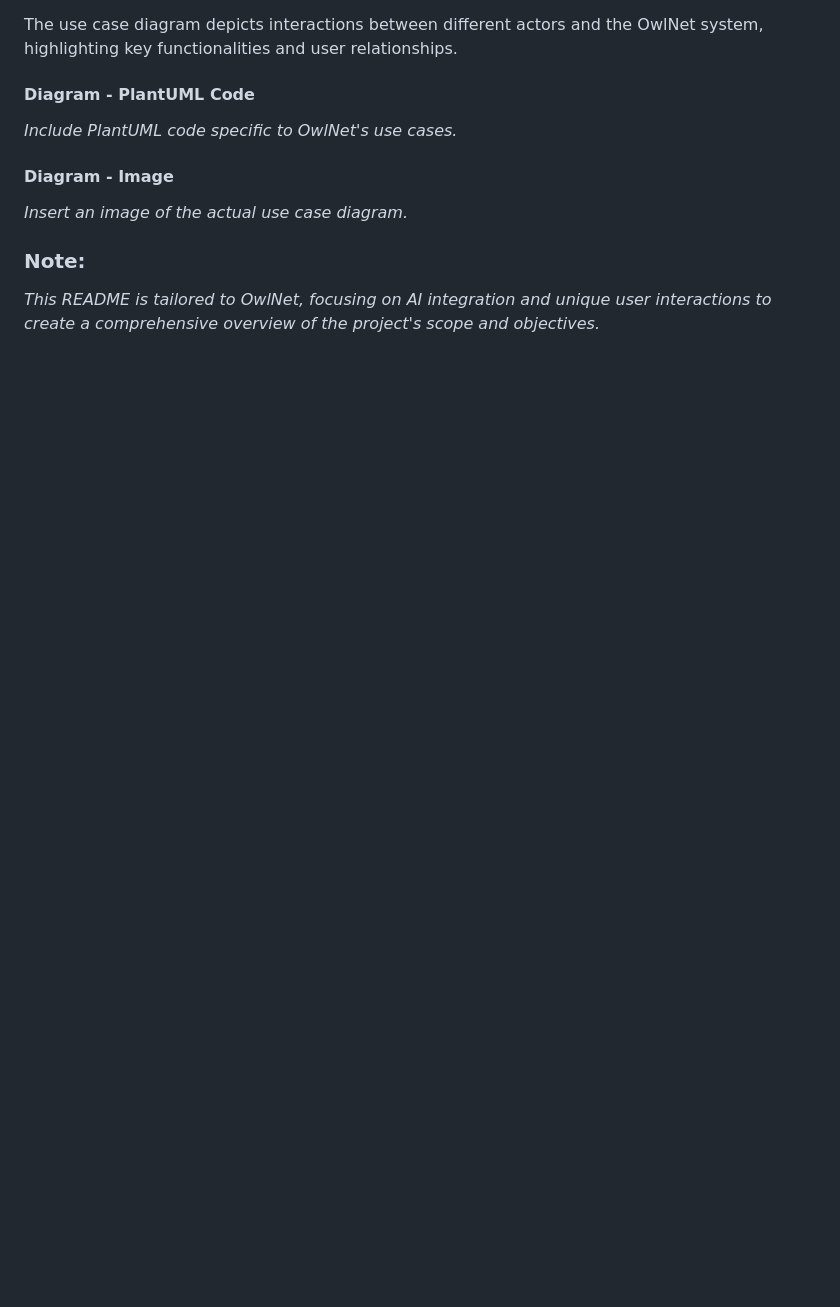
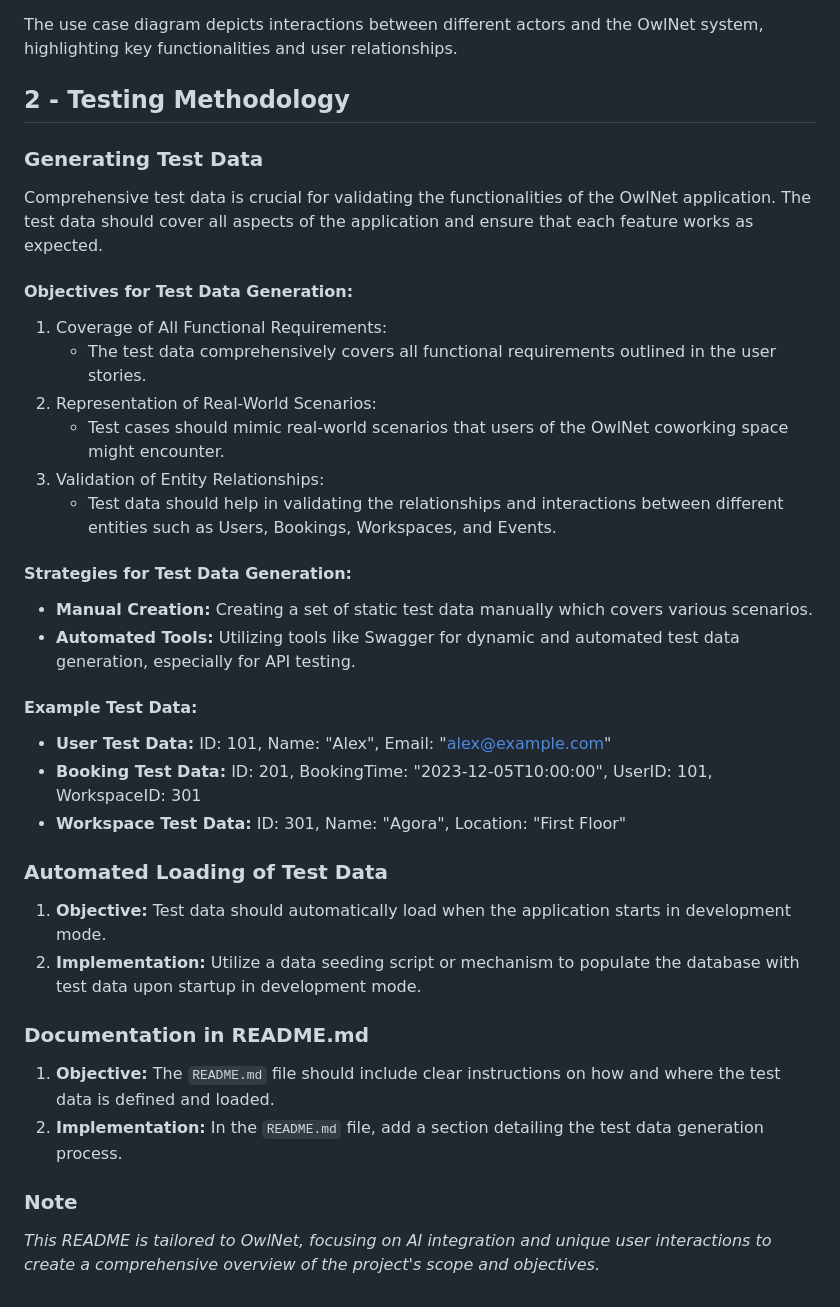
Before and after one commit to lunadelinte/OwlNet, a Markdown page: README.md, the part around the change printed below. Drawn GitHub-style; blank space fills up the shorter version.

Commit message:
included testing in readme.md

```diff
--- a/README.md
+++ b/README.md
@@ -77,14 +73,42 @@ Non-functional aspects focus on security, performance, and reliability.
 
 The use case diagram depicts interactions between different actors and the OwlNet system, highlighting key functionalities and user relationships.
 
-#### Diagram - PlantUML Code
+## 2 - Testing Methodology
 
-*Include PlantUML code specific to OwlNet's use cases.*
+### Generating Test Data
 
-#### Diagram - Image
+Comprehensive test data is crucial for validating the functionalities of the OwlNet application. The test data should cover all aspects of the application and ensure that each feature works as expected.
 
-*Insert an image of the actual use case diagram.*
+#### Objectives for Test Data Generation:
 
-### Note:
+1. Coverage of All Functional Requirements:
+   - The test data comprehensively covers all functional requirements outlined in the user stories.
+2. Representation of Real-World Scenarios:
+   - Test cases should mimic real-world scenarios that users of the OwlNet coworking space might encounter.
+3. Validation of Entity Relationships:
+   - Test data should help in validating the relationships and interactions between different entities such as Users, Bookings, Workspaces, and Events.
+
+#### Strategies for Test Data Generation:
+
+- **Manual Creation:** Creating a set of static test data manually which covers various scenarios.
+- **Automated Tools:** Utilizing tools like Swagger for dynamic and automated test data generation, especially for API testing.
+
+#### Example Test Data:
+
+- **User Test Data:** ID: 101, Name: "Alex", Email: "[alex@example.com](mailto:alex@example.com)"
+- **Booking Test Data:** ID: 201, BookingTime: "2023-12-05T10:00:00", UserID: 101, WorkspaceID: 301
+- **Workspace Test Data:** ID: 301, Name: "Agora", Location: "First Floor"
+
+### Automated Loading of Test Data
+
+1. **Objective:** Test data should automatically load when the application starts in development mode.
+2. **Implementation:** Utilize a data seeding script or mechanism to populate the database with test data upon startup in development mode.
+
+### Documentation in README.md
+
+1. **Objective:** The `README.md` file should include clear instructions on how and where the test data is defined and loaded.
+2. **Implementation:** In the `README.md` file, add a section detailing the test data generation process.
+
+### Note
 
 *This README is tailored to OwlNet, focusing on AI integration and unique user interactions to create a comprehensive overview of the project's scope and objectives.*
```
Also changed, not shown: other parts of README.md (+5 -9 lines).
